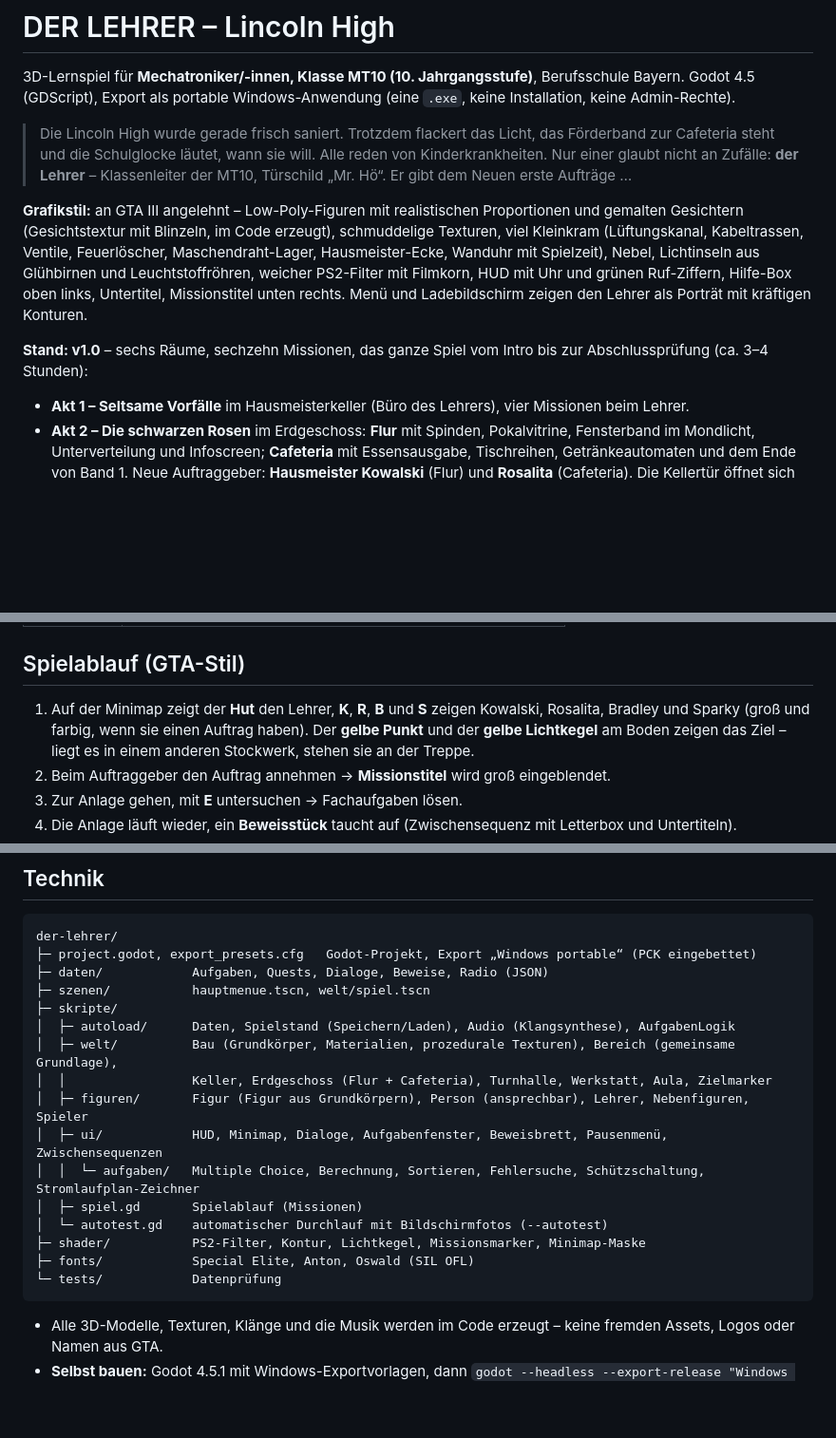
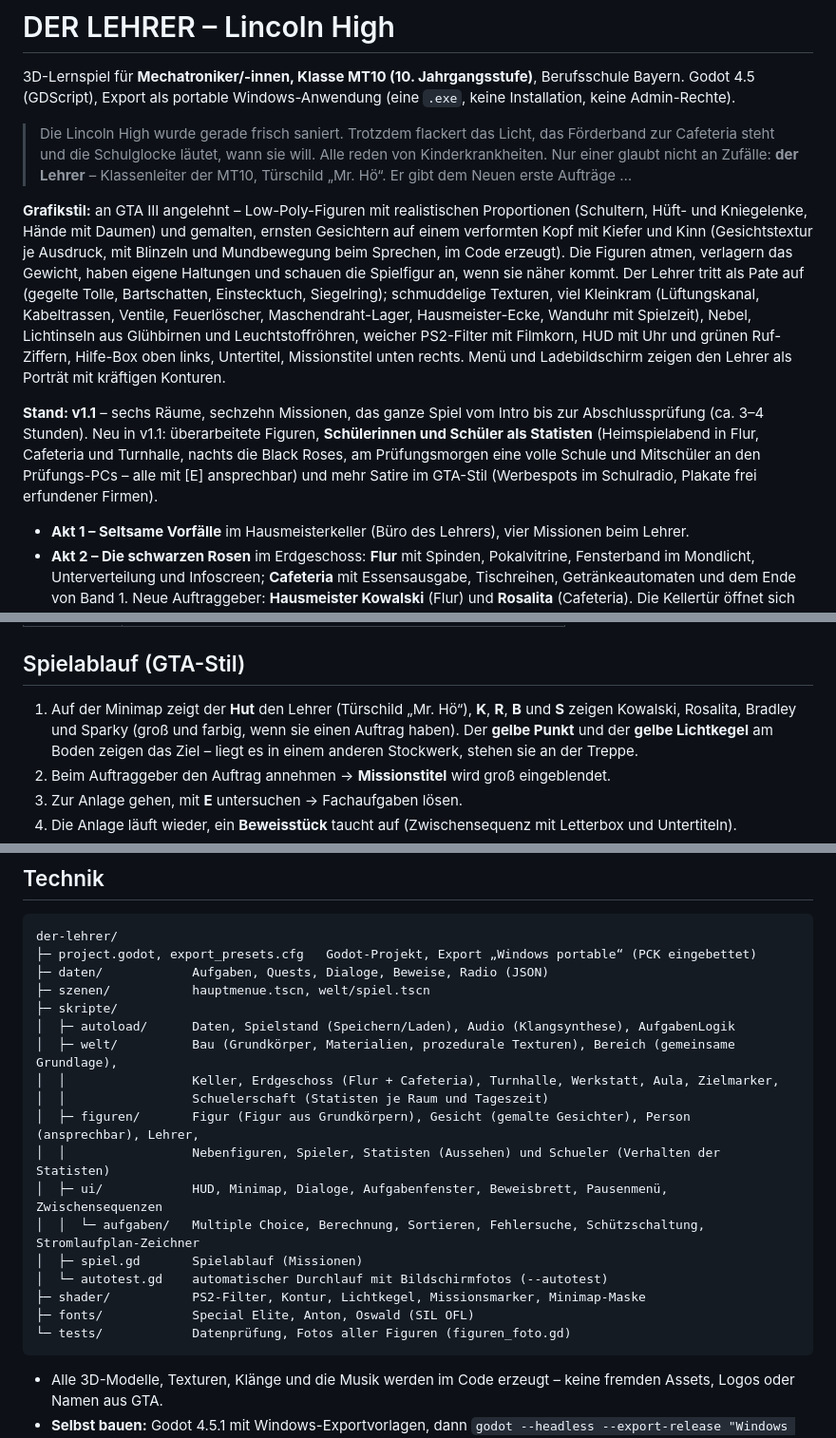
Before and after one commit to josef94-code/BS_game, a Markdown page: der-lehrer/README.md, 3 parts joined by grey strips. Shown at 95% size. GitHub-like rendering; blank space fills up the shorter version.

Commit message:
v1.1: Doku, Version, Gürtel unter dem Sakko, Klemmenbezeichnungen mit Papierhintergrund
Co-Authored-By: Claude Opus 5.5 <noreply@anthropic.com>
Claude-Session: https://claude.ai/code/session_01RjAFtcWGG9vGVVgEFmjtzk

````diff
--- a/der-lehrer/README.md
+++ b/der-lehrer/README.md
@@ -7,14 +7,20 @@ Godot 4.5 (GDScript), Export als portable Windows-Anwendung (eine `.exe`, keine
 > und die Schulglocke läutet, wann sie will. Alle reden von Kinderkrankheiten. Nur einer glaubt nicht an Zufälle:
 > **der Lehrer** – Klassenleiter der MT10, Türschild „Mr. Hö“. Er gibt dem Neuen erste Aufträge …
 
-**Grafikstil:** an GTA III angelehnt – Low-Poly-Figuren mit realistischen Proportionen und gemalten Gesichtern
-(Gesichtstextur mit Blinzeln, im Code erzeugt), schmuddelige Texturen, viel Kleinkram (Lüftungskanal, Kabeltrassen,
+**Grafikstil:** an GTA III angelehnt – Low-Poly-Figuren mit realistischen Proportionen (Schultern, Hüft- und
+Kniegelenke, Hände mit Daumen) und gemalten, ernsten Gesichtern auf einem verformten Kopf mit Kiefer und Kinn
+(Gesichtstextur je Ausdruck, mit Blinzeln und Mundbewegung beim Sprechen, im Code erzeugt). Die Figuren atmen,
+verlagern das Gewicht, haben eigene Haltungen und schauen die Spielfigur an, wenn sie näher kommt. Der Lehrer
+tritt als Pate auf (gegelte Tolle, Bartschatten, Einstecktuch, Siegelring); schmuddelige Texturen, viel Kleinkram (Lüftungskanal, Kabeltrassen,
 Ventile, Feuerlöscher, Maschendraht-Lager, Hausmeister-Ecke, Wanduhr mit Spielzeit),
 Nebel, Lichtinseln aus Glühbirnen und Leuchtstoffröhren, weicher PS2-Filter mit Filmkorn, HUD mit Uhr und grünen
 Ruf-Ziffern, Hilfe-Box oben links, Untertitel, Missionstitel unten rechts. Menü und Ladebildschirm zeigen den Lehrer
 als Porträt mit kräftigen Konturen.
 
-**Stand: v1.0** – sechs Räume, sechzehn Missionen, das ganze Spiel vom Intro bis zur Abschlussprüfung (ca. 3–4 Stunden):
+**Stand: v1.1** – sechs Räume, sechzehn Missionen, das ganze Spiel vom Intro bis zur Abschlussprüfung (ca. 3–4 Stunden).
+Neu in v1.1: überarbeitete Figuren, **Schülerinnen und Schüler als Statisten** (Heimspielabend in Flur, Cafeteria und
+Turnhalle, nachts die Black Roses, am Prüfungsmorgen eine volle Schule und Mitschüler an den Prüfungs-PCs – alle mit
+[E] ansprechbar) und mehr Satire im GTA-Stil (Werbespots im Schulradio, Plakate frei erfundener Firmen).
 - **Akt 1 – Seltsame Vorfälle** im Hausmeisterkeller (Büro des Lehrers), vier Missionen beim Lehrer.
 - **Akt 2 – Die schwarzen Rosen** im Erdgeschoss: **Flur** mit Spinden, Pokalvitrine, Fensterband im Mondlicht,
   Unterverteilung und Infoscreen; **Cafeteria** mit Essensausgabe, Tischreihen, Getränkeautomaten und dem Ende
@@ -69,7 +75,7 @@ etwa ein Fünftel der früheren Zeichenaufrufe.
 
 ## Spielablauf (GTA-Stil)
 
-1. Auf der Minimap zeigt der **Hut** den Lehrer, **K**, **R**, **B** und **S** zeigen Kowalski, Rosalita, Bradley und Sparky (groß und farbig,
+1. Auf der Minimap zeigt der **Hut** den Lehrer (Türschild „Mr. Hö“), **K**, **R**, **B** und **S** zeigen Kowalski, Rosalita, Bradley und Sparky (groß und farbig,
    wenn sie einen Auftrag haben). Der **gelbe Punkt** und der **gelbe Lichtkegel** am Boden zeigen das Ziel –
    liegt es in einem anderen Stockwerk, stehen sie an der Treppe.
 2. Beim Auftraggeber den Auftrag annehmen → **Missionstitel** wird groß eingeblendet.
@@ -234,15 +240,17 @@ der-lehrer/
 ├─ skripte/
 │  ├─ autoload/      Daten, Spielstand (Speichern/Laden), Audio (Klangsynthese), AufgabenLogik
 │  ├─ welt/          Bau (Grundkörper, Materialien, prozedurale Texturen), Bereich (gemeinsame Grundlage),
-│  │                 Keller, Erdgeschoss (Flur + Cafeteria), Turnhalle, Werkstatt, Aula, Zielmarker
-│  ├─ figuren/       Figur (Figur aus Grundkörpern), Person (ansprechbar), Lehrer, Nebenfiguren, Spieler
+│  │                 Keller, Erdgeschoss (Flur + Cafeteria), Turnhalle, Werkstatt, Aula, Zielmarker,
+│  │                 Schuelerschaft (Statisten je Raum und Tageszeit)
+│  ├─ figuren/       Figur (Figur aus Grundkörpern), Gesicht (gemalte Gesichter), Person (ansprechbar), Lehrer,
+│  │                 Nebenfiguren, Spieler, Statisten (Aussehen) und Schueler (Verhalten der Statisten)
 │  ├─ ui/            HUD, Minimap, Dialoge, Aufgabenfenster, Beweisbrett, Pausenmenü, Zwischensequenzen
 │  │  └─ aufgaben/   Multiple Choice, Berechnung, Sortieren, Fehlersuche, Schützschaltung, Stromlaufplan-Zeichner
 │  ├─ spiel.gd       Spielablauf (Missionen)
 │  └─ autotest.gd    automatischer Durchlauf mit Bildschirmfotos (--autotest)
 ├─ shader/           PS2-Filter, Kontur, Lichtkegel, Missionsmarker, Minimap-Maske
 ├─ fonts/            Special Elite, Anton, Oswald (SIL OFL)
-└─ tests/            Datenprüfung
+└─ tests/            Datenprüfung, Fotos aller Figuren (figuren_foto.gd)
 ```
 
 - Alle 3D-Modelle, Texturen, Klänge und die Musik werden im Code erzeugt – keine fremden Assets, Logos oder Namen aus GTA.
````
Also changed, not shown: der-lehrer/PLAN.md (+4 -0 lines).
